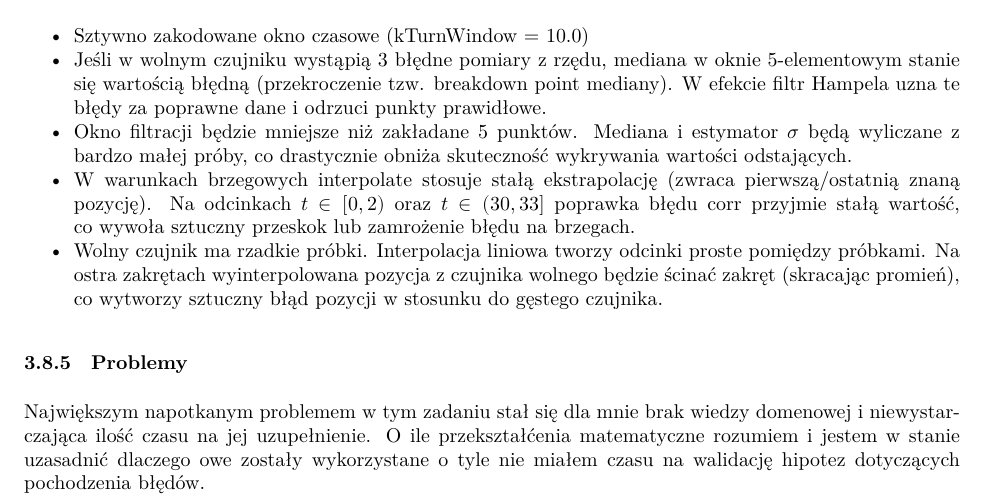
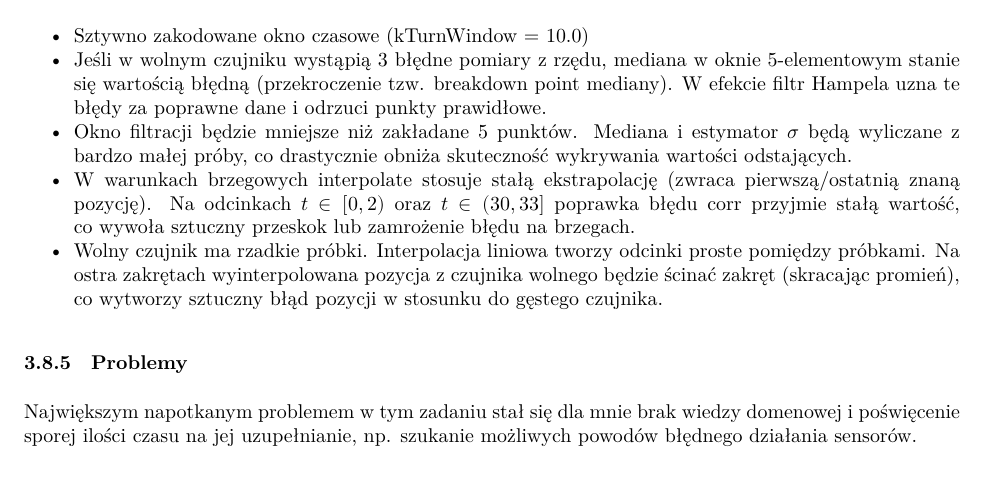
Before and after one commit to NoMoreCookies/PWR-Racing-Team-Autonomy---Zadanie-Rekrutacyjne, an R Markdown document (opis_rozwi_zania.rmd): part of page 33 of 33, cut so that both start at the same text. The pictures show the output file opis_rozwi_zania.pdf that the author committed with the source.

Commit message:
poprawa rmd i pdf

```diff
--- a/opis_rozwi_zania.rmd
+++ b/opis_rozwi_zania.rmd
@@ -1392,5 +1392,4 @@ Sample fusedAt(const Track& fast, const Track& corr, double T) {
 
 ### Problemy
 
-Największym napotkanym problemem w tym zadaniu stał się dla mnie brak wiedzy domenowej i niewystarczająca ilość czasu na jej uzupełnienie.
-O ile przekształćenia matematyczne rozumiem i jestem w stanie uzasadnić dlaczego owe zostały wykorzystane o tyle nie miałem czasu na walidację hipotez dotyczących pochodzenia błędów.
+Największym napotkanym problemem w tym zadaniu stał się dla mnie brak wiedzy domenowej i poświęcenie sporej ilości czasu na jej uzupełnianie, np. szukanie możliwych powodów błędnego działania sensorów.
```
Also changed, not shown: opis_rozwi_zania.pdf.
